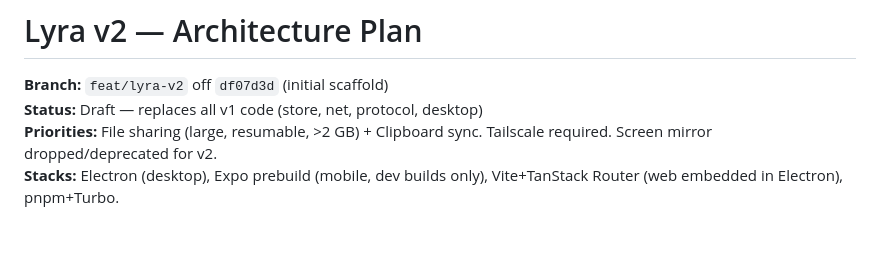
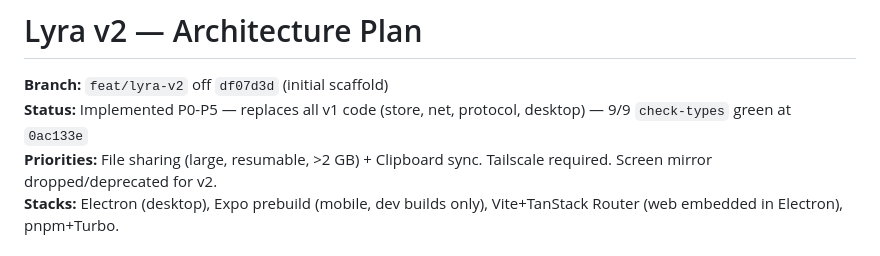
Before and after one commit to ThommysArt/lyra-sync-app, a Markdown page: docs/ARCHITECTURE-v2.md, the part around the change. Rendered like a GitHub page.

Commit message:
docs: mark ARCHITECTURE-v2 P0-P5 complete, 9/9 check-types green

```diff
--- a/docs/ARCHITECTURE-v2.md
+++ b/docs/ARCHITECTURE-v2.md
@@ -1,7 +1,7 @@
 # Lyra v2 — Architecture Plan
 
 **Branch:** `feat/lyra-v2` off `df07d3d` (initial scaffold)
-**Status:** Draft — replaces all v1 code (store, net, protocol, desktop)
+**Status:** Implemented P0-P5 — replaces all v1 code (store, net, protocol, desktop) — 9/9 `check-types` green at `0ac133e`
 **Priorities:** File sharing (large, resumable, >2 GB) + Clipboard sync. Tailscale required. Screen mirror dropped/deprecated for v2.
 **Stacks:** Electron (desktop), Expo prebuild (mobile, dev builds only), Vite+TanStack Router (web embedded in Electron), pnpm+Turbo.
 
```
